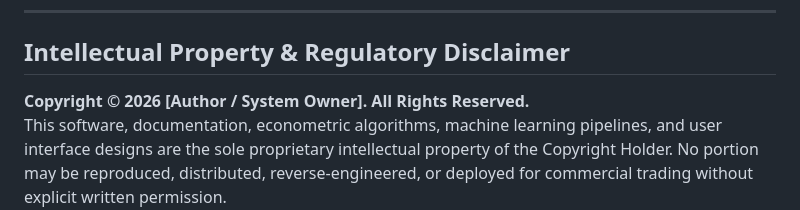
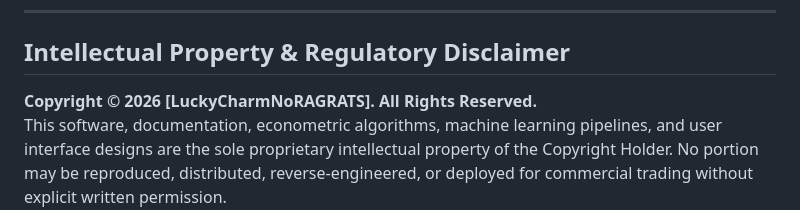
Before and after one commit to LuckyCharmNoRAGRATS/trading-sandbox, a Markdown page: README.md, the part around the change. GitHub-like rendering.

```diff
--- a/README.md
+++ b/README.md
@@ -102,6 +102,6 @@ tail -f ~/trading-sandbox/logs/trading_bot.log
 
 ## Intellectual Property & Regulatory Disclaimer
 
-**Copyright © 2026 [Author / System Owner]. All Rights Reserved.**
+**Copyright © 2026 [LuckyCharmNoRAGRATS]. All Rights Reserved.**
 This software, documentation, econometric algorithms, machine learning pipelines, and user interface designs are the sole proprietary intellectual property of the Copyright Holder. No portion may be reproduced, distributed, reverse-engineered, or deployed for commercial trading without explicit written permission.
 *Regulatory Notice:* Engineered for quantitative research, paper-trading validation ($400,000 simulated Alpaca mandate), and private proprietary capital management. Past backtested or paper-traded performance does not guarantee future live returns.
```
